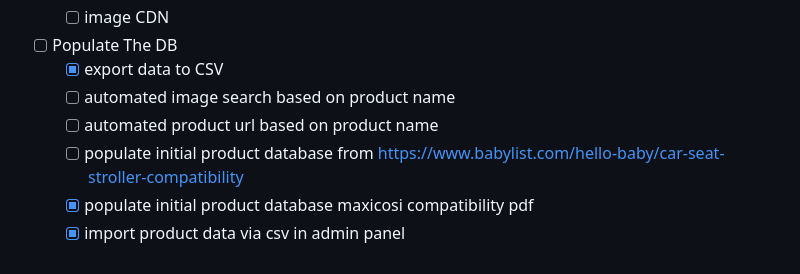
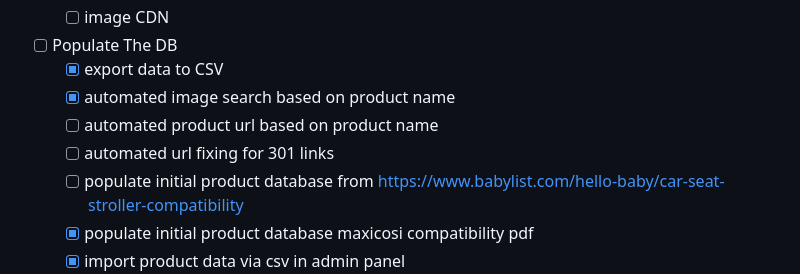
Before and after one commit to LeweyM/stroller-compatibility, a Markdown page: README.md, the part around the change. Rendered like a GitHub page.

Commit message:
chore: [no ci] update readme

```diff
--- a/README.md
+++ b/README.md
@@ -156,8 +156,9 @@ fly secrets set DATABASE_URL=xxxx
     - [ ] image CDN
 - [ ] Populate The DB
     - [x] export data to CSV
-    - [ ] automated image search based on product name
+    - [x] automated image search based on product name
     - [ ] automated product url based on product name
+    - [ ] automated url fixing for 301 links
     - [ ] populate initial product database from https://www.babylist.com/hello-baby/car-seat-stroller-compatibility
     - [x] populate initial product database maxicosi compatibility pdf
     - [x] import product data via csv in admin panel
```
